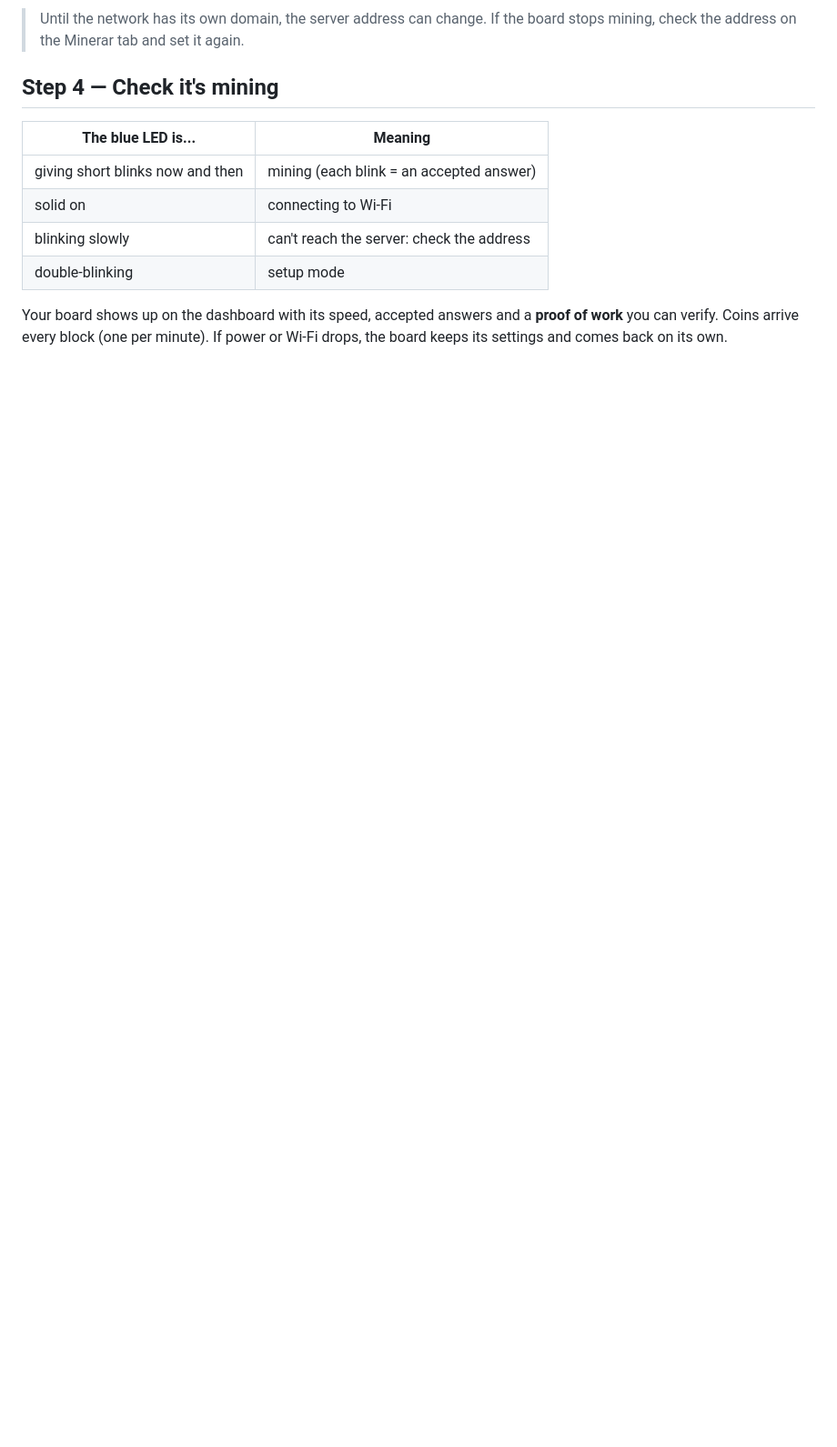
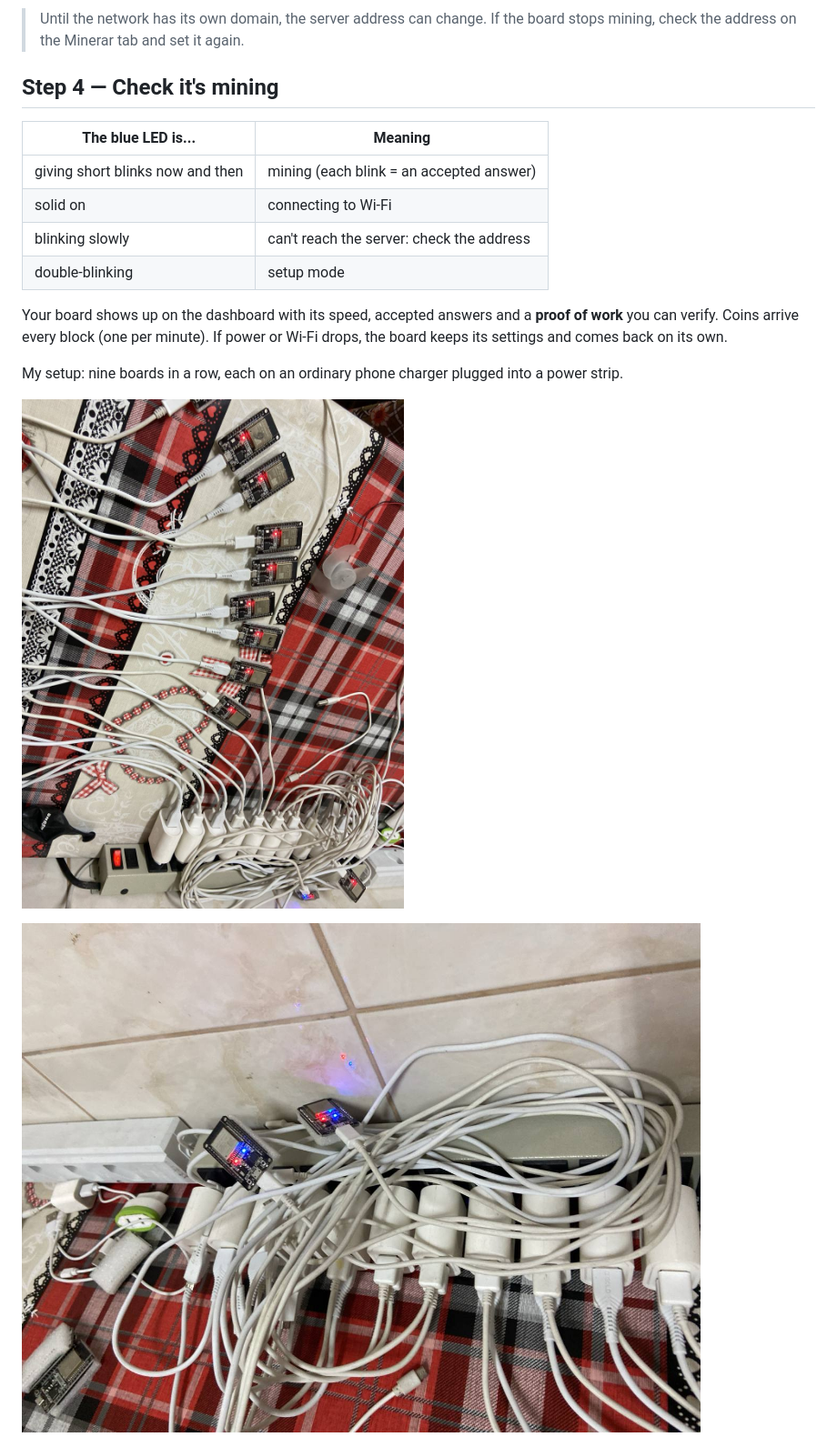
Before and after one commit to shamah10/portgiga, a Markdown page: docs/tutorial-esp32-en.md, the part around one of its changes. Shown at 91% size. GitHub-like rendering; pictures changed too: docs/img/foto-fileira.jpg (added), docs/img/foto-tomadas.jpg (added); blank space fills up the shorter version.

```diff
--- a/docs/tutorial-esp32-en.md
+++ b/docs/tutorial-esp32-en.md
@@ -95,6 +97,12 @@ On first boot the board enters **setup mode**: the blue LED **double-blinks** re
 
 Your board shows up on the dashboard with its speed, accepted answers and a **proof of work** you can verify. Coins arrive every block (one per minute). If power or Wi-Fi drops, the board keeps its settings and comes back on its own.
 
+My setup: nine boards in a row, each on an ordinary phone charger plugged into a power strip.
+
+![Nine ESP32 boards in a row](img/foto-fileira.jpg)
+
+![The chargers and the power strip](img/foto-tomadas.jpg)
+
 ![The network dashboard](img/painel.png)
 
 ## Everything is verifiable and open source
```
Also changed, not shown: other parts of docs/tutorial-esp32-en.md (+2 -0 lines), docs/tutorial-esp32.md (+8 -0 lines), docs/img/foto-placas.jpg (added).
